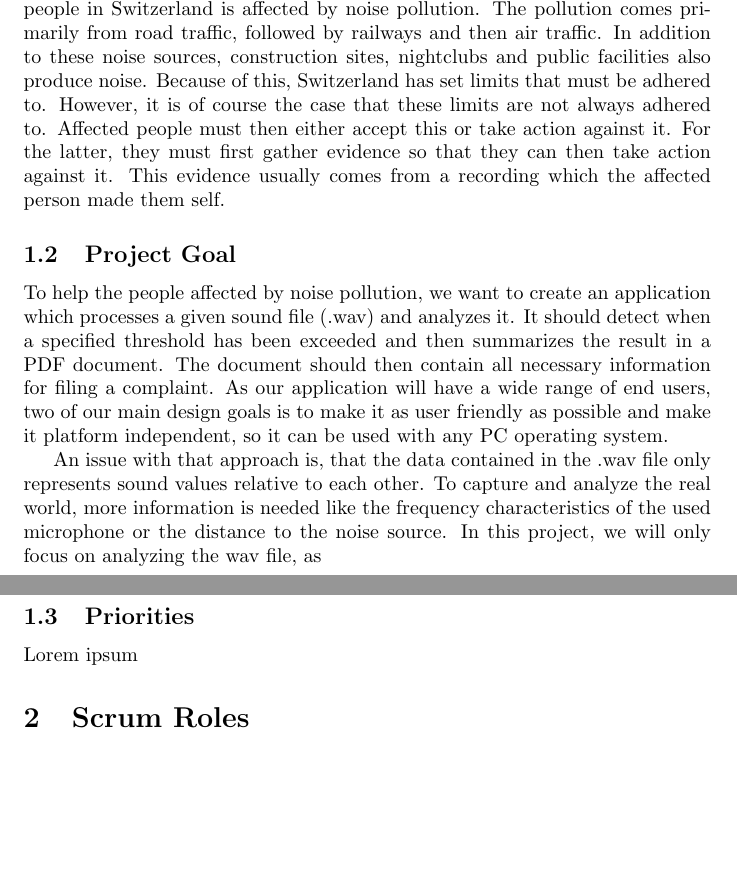
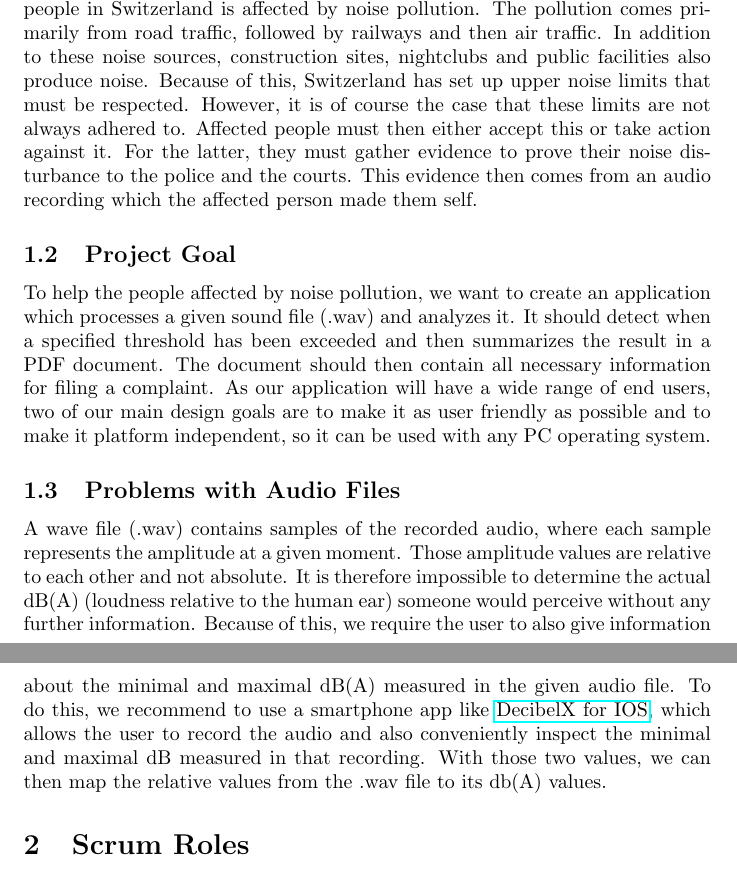
Before and after one commit to decibel-threshold-event-displayer/decibel-threshold-event-displayer, a LaTeX document (doc/scrum_report/scrum_report.tex, which reads doc/report/introduction.tex): two parts of pages 3 and 4 of 11, joined at a grey line, cut so that both start at the same text, the shorter picture padded with empty space. Compiled offline with pdfLaTeX.

Commit message:
doc: added section "problems with audio files" [#71]

```diff
--- a/doc/report/introduction.tex
+++ b/doc/report/introduction.tex
@@ -5,25 +5,26 @@
 According to the Federal Office for the Environment (DE: BAFU), one in seven people in Switzerland is affected by noise pollution.
 The pollution comes primarily from road traffic, followed by railways and then air traffic.
 In addition to these noise sources, construction sites, nightclubs and public facilities also produce noise.
-Because of this, Switzerland has set limits that must be adhered to.
+Because of this, Switzerland has set up upper noise limits that must be respected.
 However, it is of course the case that these limits are not always adhered to.
 Affected people must then either accept this or take action against it.
-For the latter, they must first gather evidence so that they can then take action against it.
-This evidence usually comes from a recording which the affected person made them self.
+For the latter, they must gather evidence to prove their noise disturbance to the police and the courts.
+This evidence then comes from an audio recording which the affected person made them self.
 
 \subsection{Project Goal}
 To help the people affected by noise pollution, we want to create an application which processes a given sound file (.wav)
 and analyzes it.
 It should detect when a specified threshold has been exceeded and then summarizes the result in a PDF document.
 The document should then contain all necessary information for filing a complaint.
-As our application will have a wide range of end users, two of our main design goals is to make it as user friendly as possible
-and make it platform independent, so it can be used with any PC operating system.
+As our application will have a wide range of end users, two of our main design goals are to make it as user friendly as possible
+and to make it platform independent, so it can be used with any PC operating system.
 
-\newline
-An issue with that approach is, that the data contained in the .wav file only represents sound values relative to each other.
-To capture and analyze the real world, more information is needed like the frequency characteristics of the used microphone or
-the distance to the noise source.
-In this project, we will only focus on analyzing the wav file, as
-
-\subsection{Priorities}
-Lorem ipsum
+\subsection{Problems with Audio Files}
+A wave file (.wav) contains samples of the recorded audio, where each sample represents the amplitude at a given moment.
+Those amplitude values are relative to each other and not absolute.
+It is therefore impossible to determine the actual dB(A) (loudness relative to the human ear) someone would perceive without any further information.
+Because of this, we require the user to also give information about the minimal and maximal dB(A) measured in the given
+audio file.
+To do this, we recommend to use a smartphone app like \href{https://apps.apple.com/ch/app/dezibel-x-dba-l%C3%A4rm-messger%C3%A4t/id448155923}{DecibelX for IOS},
+which allows the user to record the audio and also conveniently inspect the minimal and maximal dB measured in that recording.
+With those two values, we can then map the relative values from the .wav file to its db(A) values.
```
